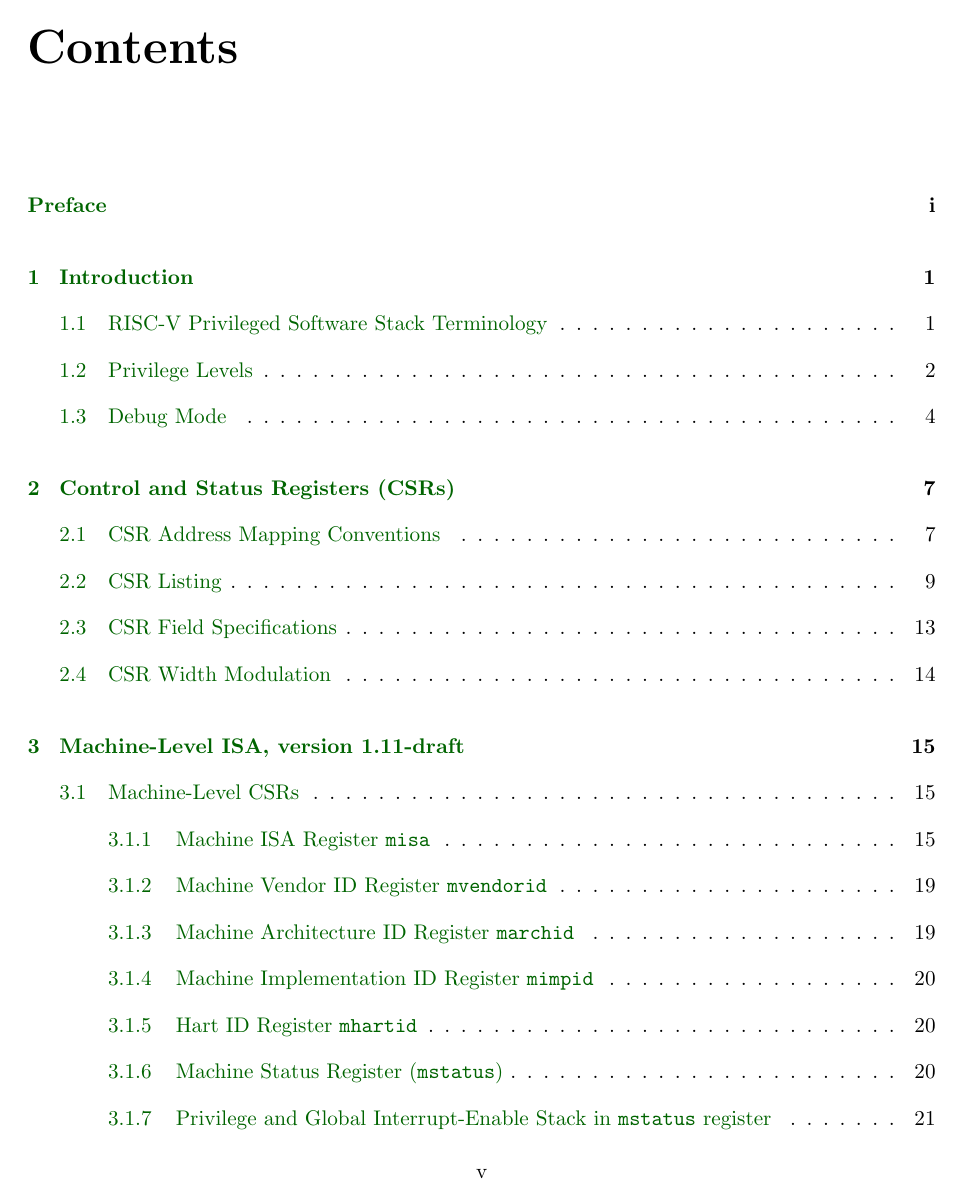
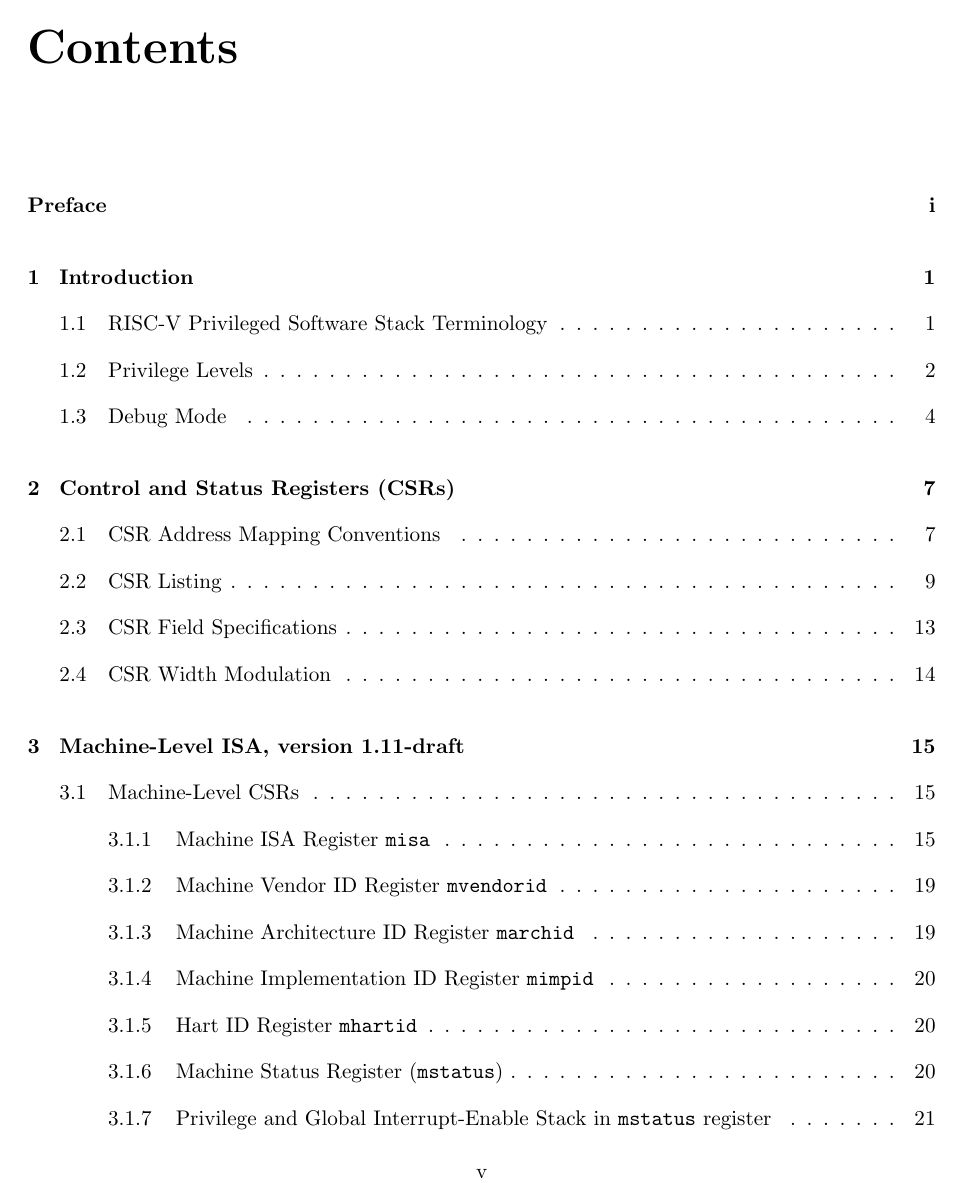
Before and after one commit to riscv/riscv-isa-manual, a LaTeX thesis (src/riscv-privileged.tex, which reads src/preamble.tex): page 7 of 109. Compiled offline with pdfLaTeX.

Commit message:
Un-green the Table of Contents

```diff
--- a/src/preamble.tex
+++ b/src/preamble.tex
@@ -6,9 +6,7 @@
 \usepackage{colortbl}
 \usepackage[svgnames]{xcolor}
 
-% make links more readable, as they occur often in the op model
-%\usepackage{hyperref}
-\usepackage[colorlinks,citecolor=DarkGreen,linkcolor=DarkGreen]{hyperref}
+\usepackage[hidelinks]{hyperref}
 \usepackage{placeins}
 \usepackage{longtable}
 \usepackage{multirow}
```
